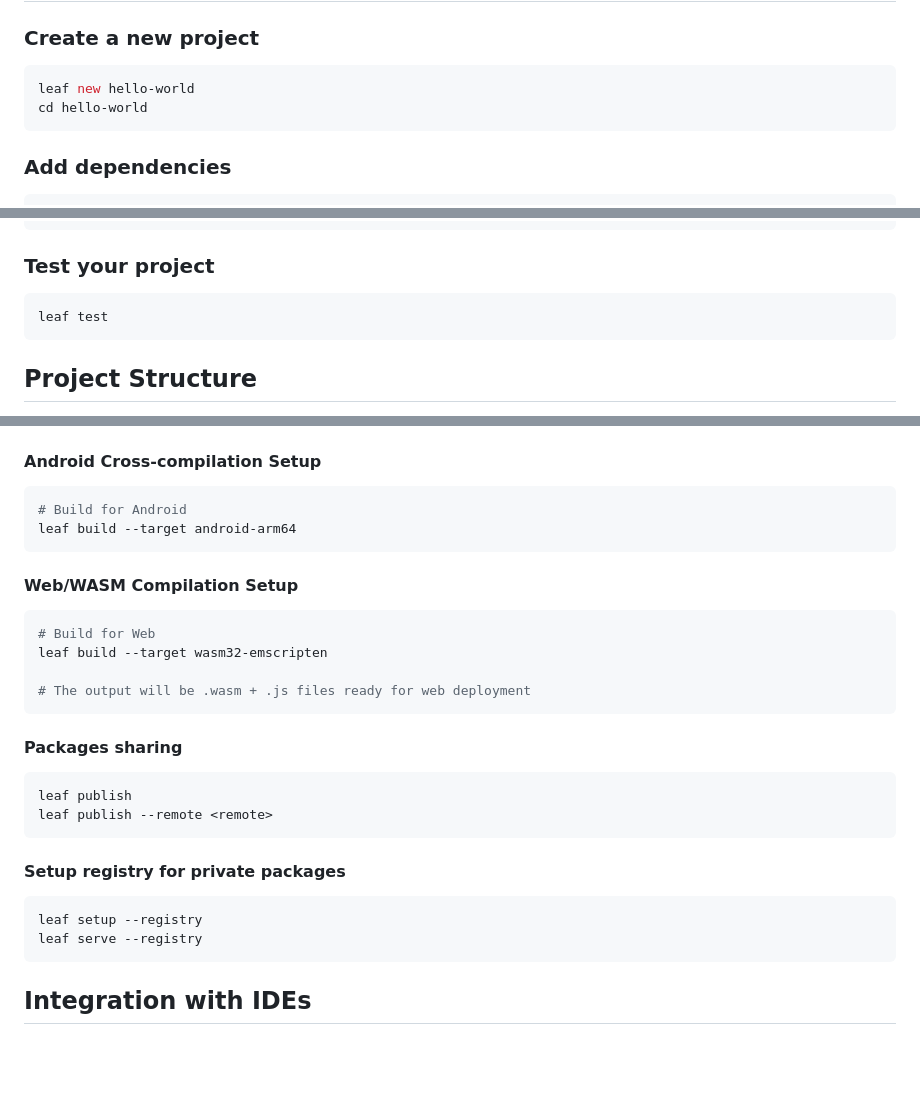
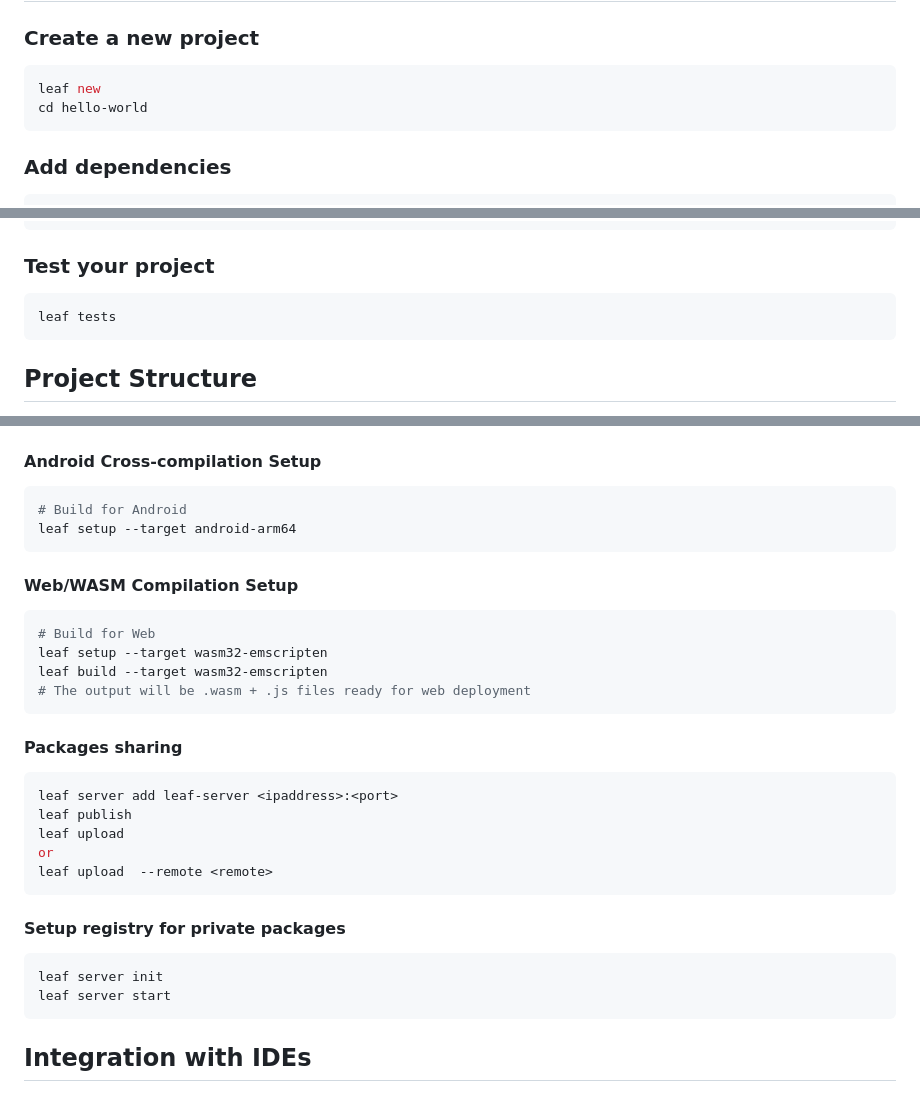
Before and after one commit to vishal-ahirwar/leaf, a Markdown page: README.md, 3 parts joined by grey strips. Drawn GitHub-style; blank space fills up the shorter version.

````diff
--- a/README.md
+++ b/README.md
@@ -79,7 +79,7 @@ Leaf automatically generates development configuration files:
 
 ### Create a new project
 ```bash
-leaf new hello-world
+leaf new
 cd hello-world
 ```
 
@@ -105,7 +105,7 @@ leaf run --app <app>
 
 ### Test your project
 ```bash
-leaf test
+leaf tests
 ```
 
 
@@ -145,27 +145,30 @@ leaf build --target x86_64-pc-windows-msvc
 #### Android Cross-compilation Setup
 ```bash
 # Build for Android
-leaf build --target android-arm64
+leaf setup --target android-arm64
 ```
 
 #### Web/WASM Compilation Setup
 ```bash
 # Build for Web
+leaf setup --target wasm32-emscripten
 leaf build --target wasm32-emscripten
-
 # The output will be .wasm + .js files ready for web deployment
 ```
 
 #### Packages sharing
 ```bash
+leaf server add leaf-server <ipaddress>:<port>
 leaf publish
-leaf publish --remote <remote>
+leaf upload
+or
+leaf upload  --remote <remote>
 ```
 
 #### Setup registry for private packages
 ```bash
-leaf setup --registry
-leaf serve --registry
+leaf server init
+leaf server start
 ```
 ## Integration with IDEs
 
````
